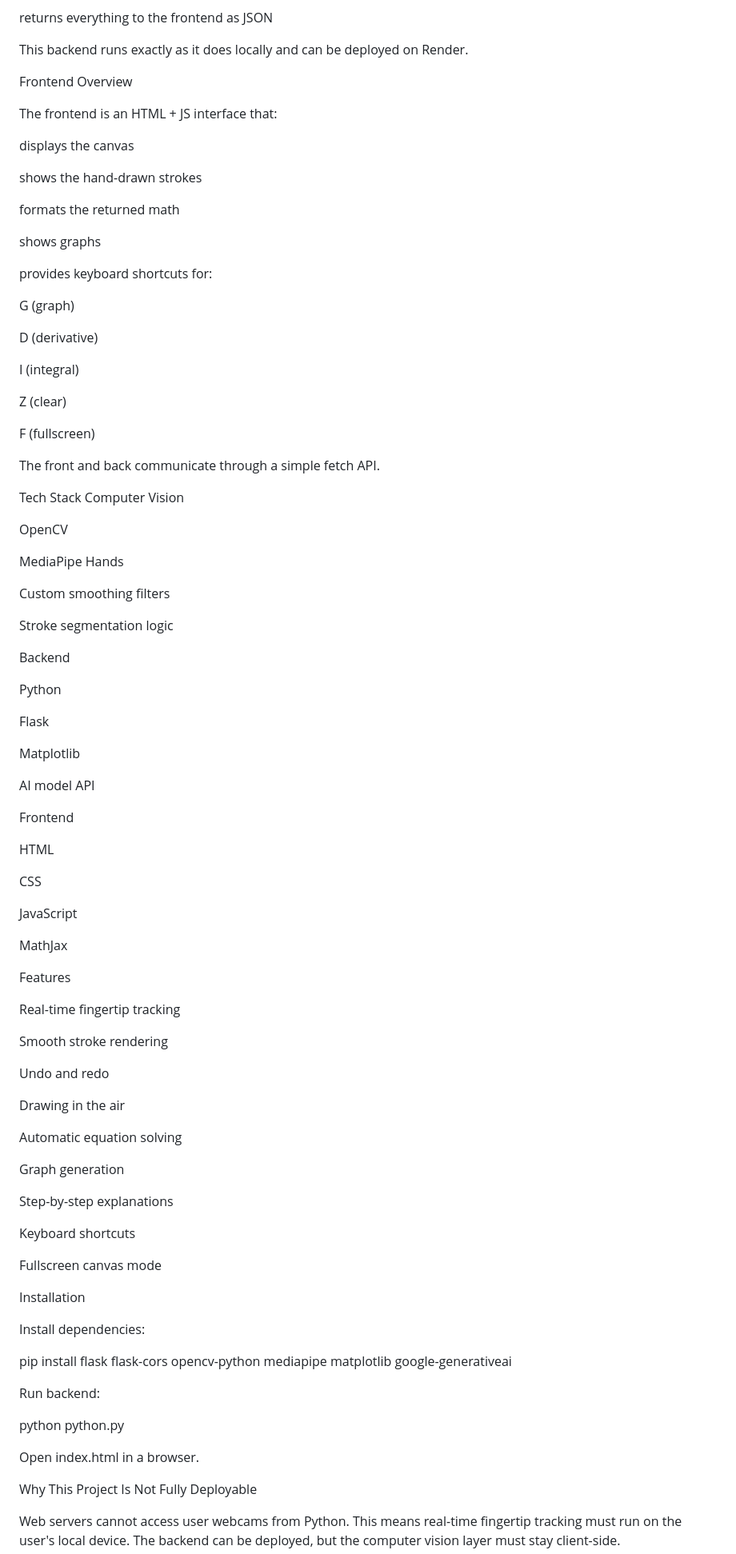
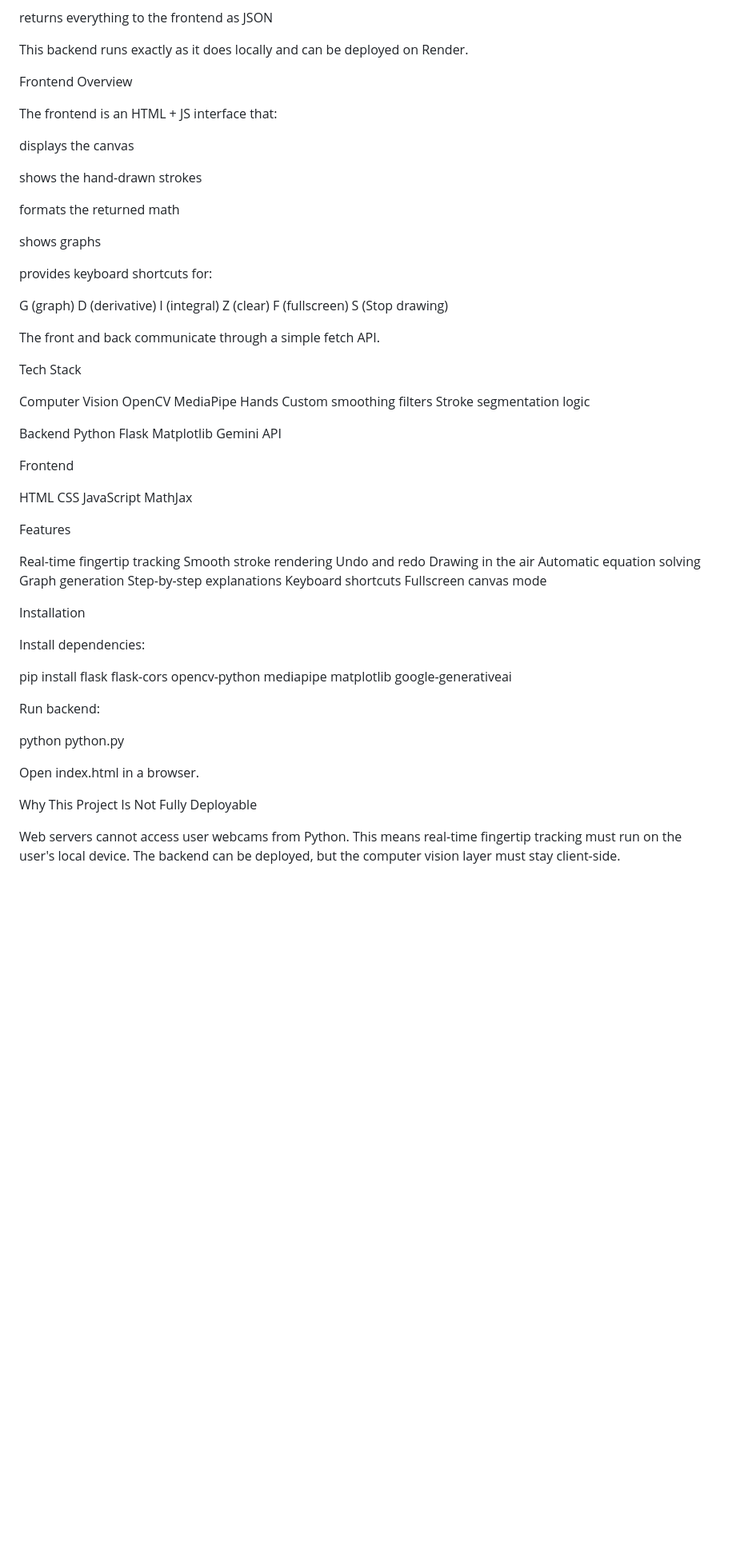
Before and after one commit to gourav-sharma1857/Gesture-Math, a Markdown page: README.md, the part around the change printed below. Shown: that part at 80% size. GitHub-like rendering; blank space fills up the shorter version.

Commit message:
Revise README for better structure and detail
Updated README.md to improve clarity and organization of content related to finger tracking, backend, frontend, and tech stack.

```diff
--- a/README.md
+++ b/README.md
@@ -143,6 +147,7 @@ returns everything to the frontend as JSON
 
 This backend runs exactly as it does locally and can be deployed on Render.
 
+
 Frontend Overview
 
 The frontend is an HTML + JS interface that:
@@ -158,66 +163,45 @@ shows graphs
 provides keyboard shortcuts for:
 
 G (graph)
-
 D (derivative)
-
 I (integral)
-
 Z (clear)
-
 F (fullscreen)
+S (Stop drawing)
 
 The front and back communicate through a simple fetch API.
 
 Tech Stack
+
 Computer Vision
-
 OpenCV
-
 MediaPipe Hands
-
 Custom smoothing filters
-
 Stroke segmentation logic
 
 Backend
-
 Python
-
 Flask
-
 Matplotlib
-
-AI model API
+Gemini API
 
 Frontend
 
 HTML
-
 CSS
-
 JavaScript
-
 MathJax
 
 Features
 
 Real-time fingertip tracking
-
 Smooth stroke rendering
-
 Undo and redo
-
 Drawing in the air
-
 Automatic equation solving
-
 Graph generation
-
 Step-by-step explanations
-
 Keyboard shortcuts
-
 Fullscreen canvas mode
 
 Installation
@@ -234,6 +218,7 @@ python python.py
 
 Open index.html in a browser.
 
+
 Why This Project Is Not Fully Deployable
 
 Web servers cannot access user webcams from Python.
```
Also changed, not shown: other parts of README.md (+5 -1 lines).
